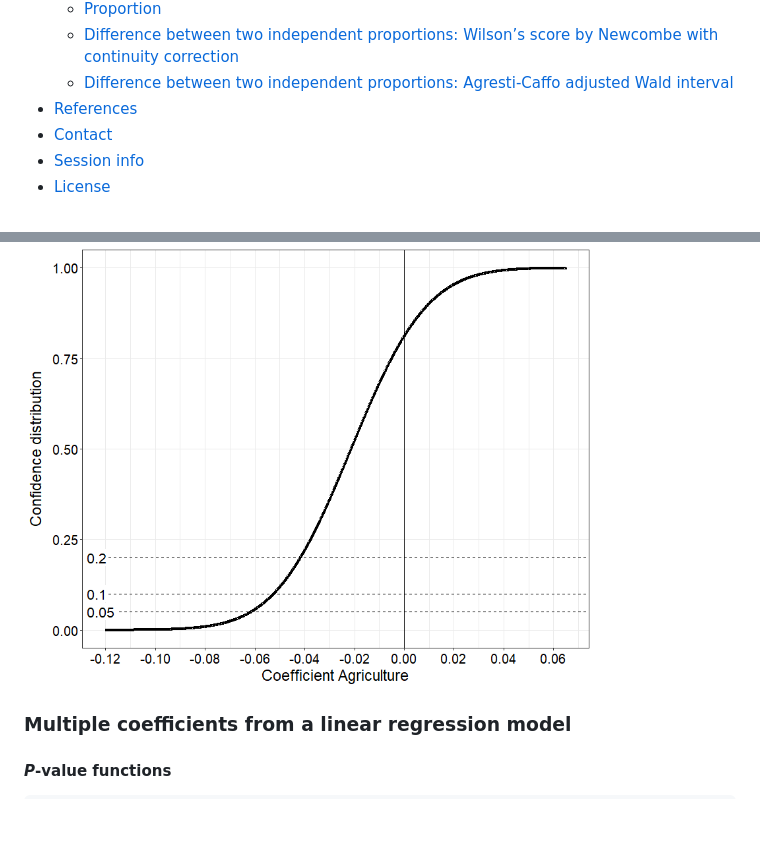
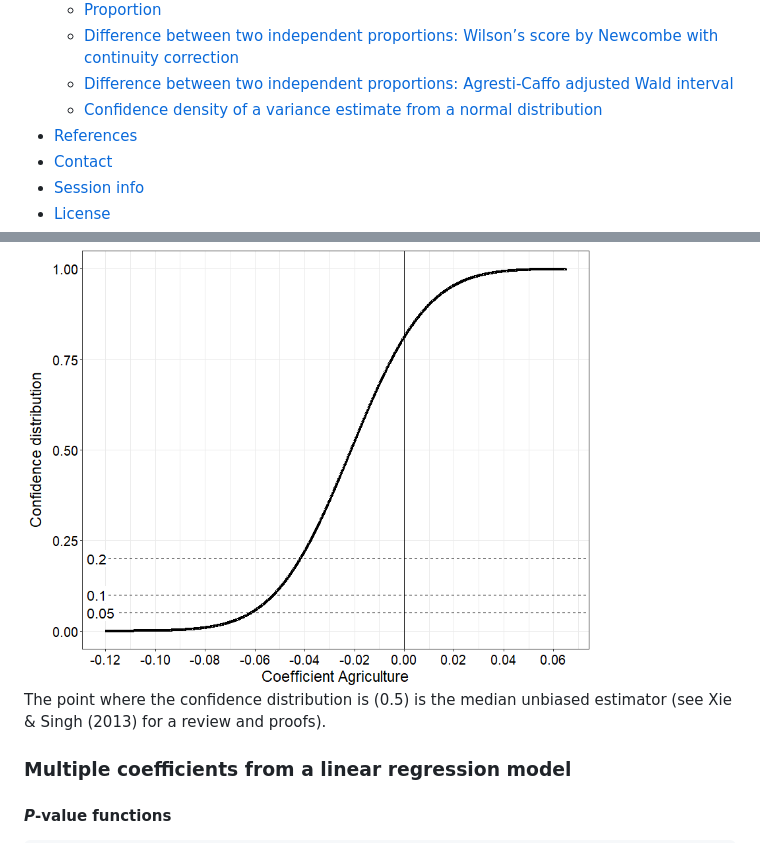
Before and after one commit to DInfanger/pvaluefunctions, a Markdown page: README.md, 2 parts joined by grey strips. GitHub-like rendering; blank space fills up the shorter version.

```diff
--- a/README.md
+++ b/README.md
@@ -29,6 +29,8 @@ pvaluefunctions
       - [Difference between two independent proportions: Agresti-Caffo
         adjusted Wald
         interval](#difference-between-two-independent-proportions-agresti-caffo-adjusted-wald-interval)
+      - [Confidence density of a variance estimate from a normal
+        distribution](#confidence-density-of-a-variance-estimate-from-a-normal-distribution)
   - [References](#references)
   - [Contact](#contact)
   - [Session info](#session-info)
@@ -334,6 +336,9 @@ res <- conf_dist(
 
 <img src="man/figures/README-linreg_single_cdf-1.png" width="80%" style="display: block; margin: auto;" />
 
+The point where the confidence distribution is \(0.5\) is the median
+unbiased estimator (see Xie & Singh (2013) for a review and proofs).
+
 ### Multiple coefficients from a linear regression model
 
 #### *P*-value functions
```
Also changed, not shown: other parts of README.md (+50 -8 lines), man/figures/README-linreg_multiple_sval-1.png, man/figures/README-logreg-1.png, man/figures/README-variance-1.png (added), man/figures/README-variance-2.png (added), man/figures/README-variance_calcs-1.png (added), man/figures/README-variance_plot-1.png (added), 2 other files.
